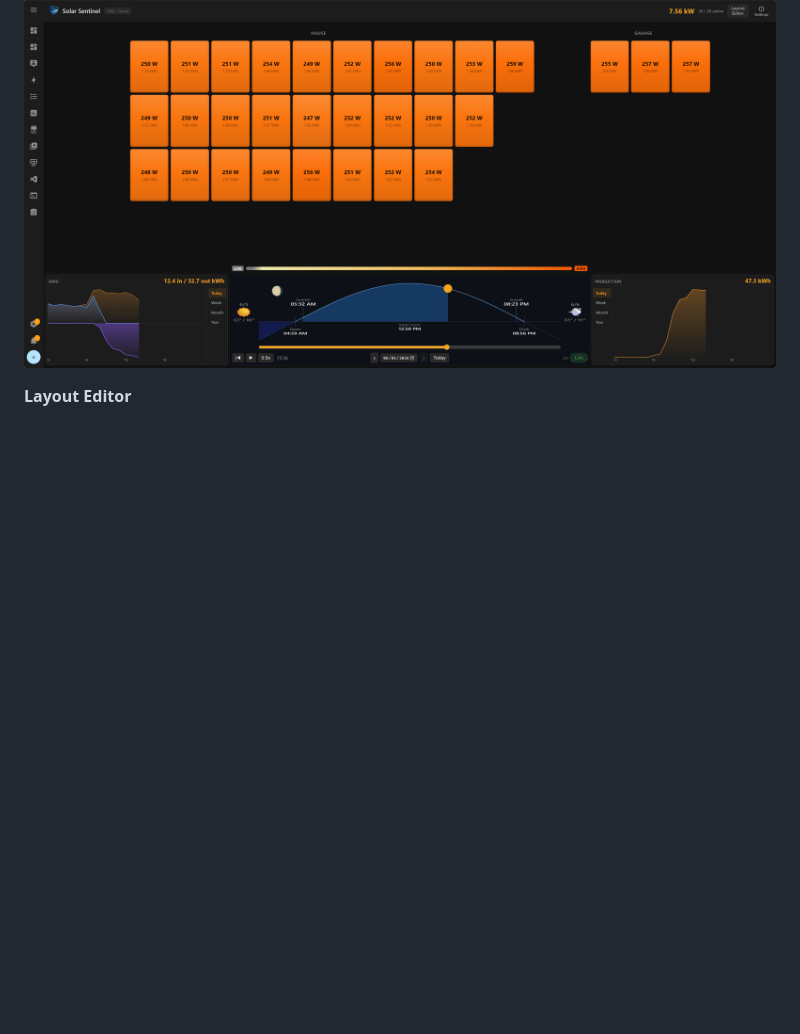
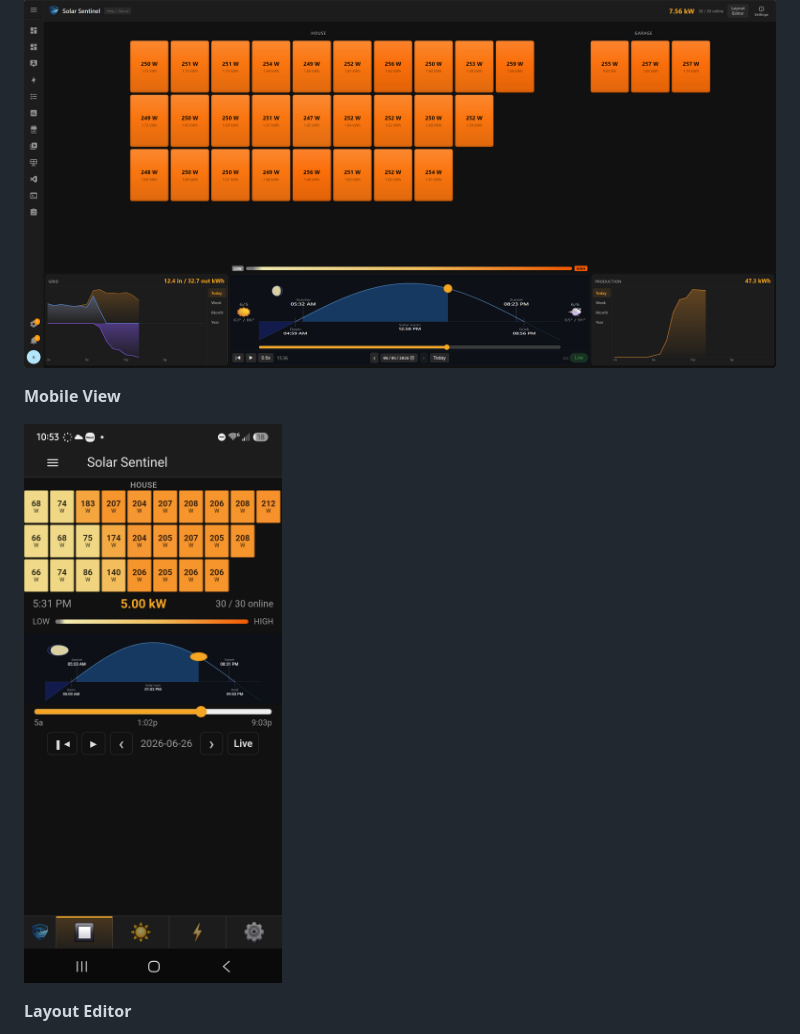
Before and after one commit to smcneece/solar-sentinel, a Markdown page: README.md, the part around the change. Rendered like a GitHub page; pictures changed too: images/mobile-view.png (added); blank space fills up the shorter version.

Commit message:
Added mobile screencap to README.md

```diff
--- a/README.md
+++ b/README.md
@@ -23,6 +23,10 @@ Should work with any solar integration already configured in the Energy Dashboar
 **Main View**
 
 ![Main view](images/main-view.png)
+
+**Mobile View**
+
+![Mobile view](images/mobile-view.png)
 
 **Layout Editor**
 
```
